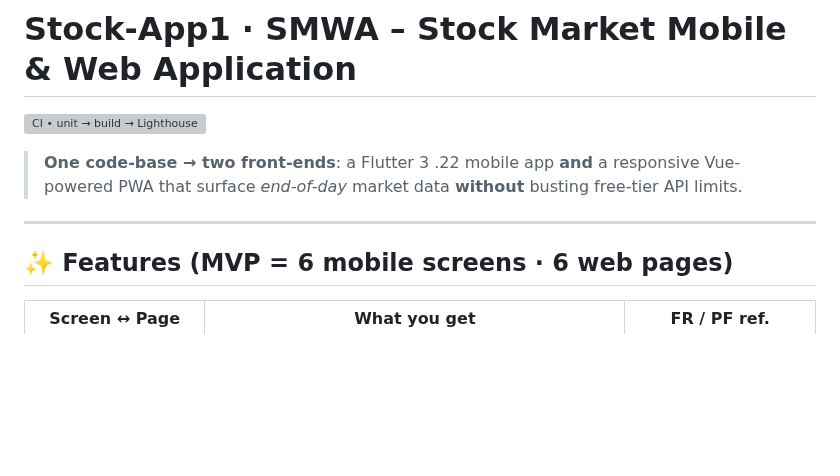
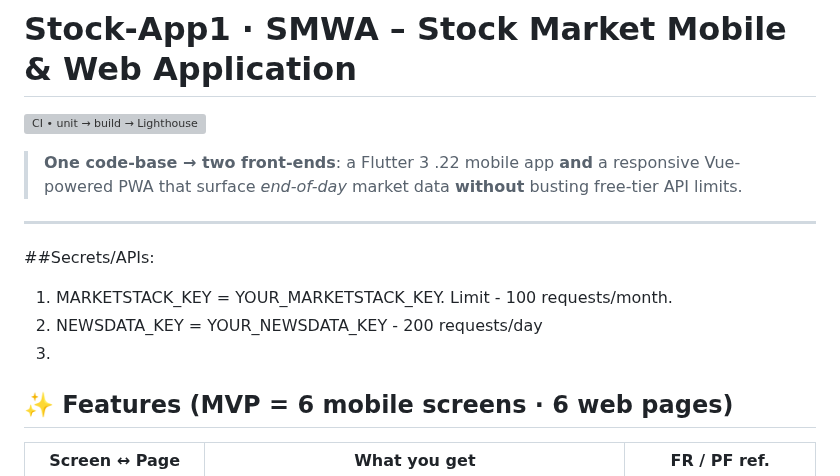
Before and after one commit to IvanStarostin1984/Stock-App1, a Markdown page: README.md, the part around the change. GitHub-like rendering; blank space fills up the shorter version; grey boxes are pictures that could not be loaded.

```diff
--- a/README.md
+++ b/README.md
@@ -5,7 +5,10 @@
 > **One code-base → two front-ends**: a Flutter 3 .22 mobile app **and** a responsive Vue-powered PWA that surface *end-of-day* market data **without** busting free-tier API limits.
 
 ---
-
+##Secrets/APIs:
+ 1. MARKETSTACK_KEY = YOUR_MARKETSTACK_KEY. Limit - 100 requests/month.
+ 2. NEWSDATA_KEY = YOUR_NEWSDATA_KEY - 200 requests/day
+ 3.
 ## ✨ Features (MVP = 6 mobile screens · 6 web pages)
 
 | Screen ↔ Page | What you get | FR / PF ref. |
```
